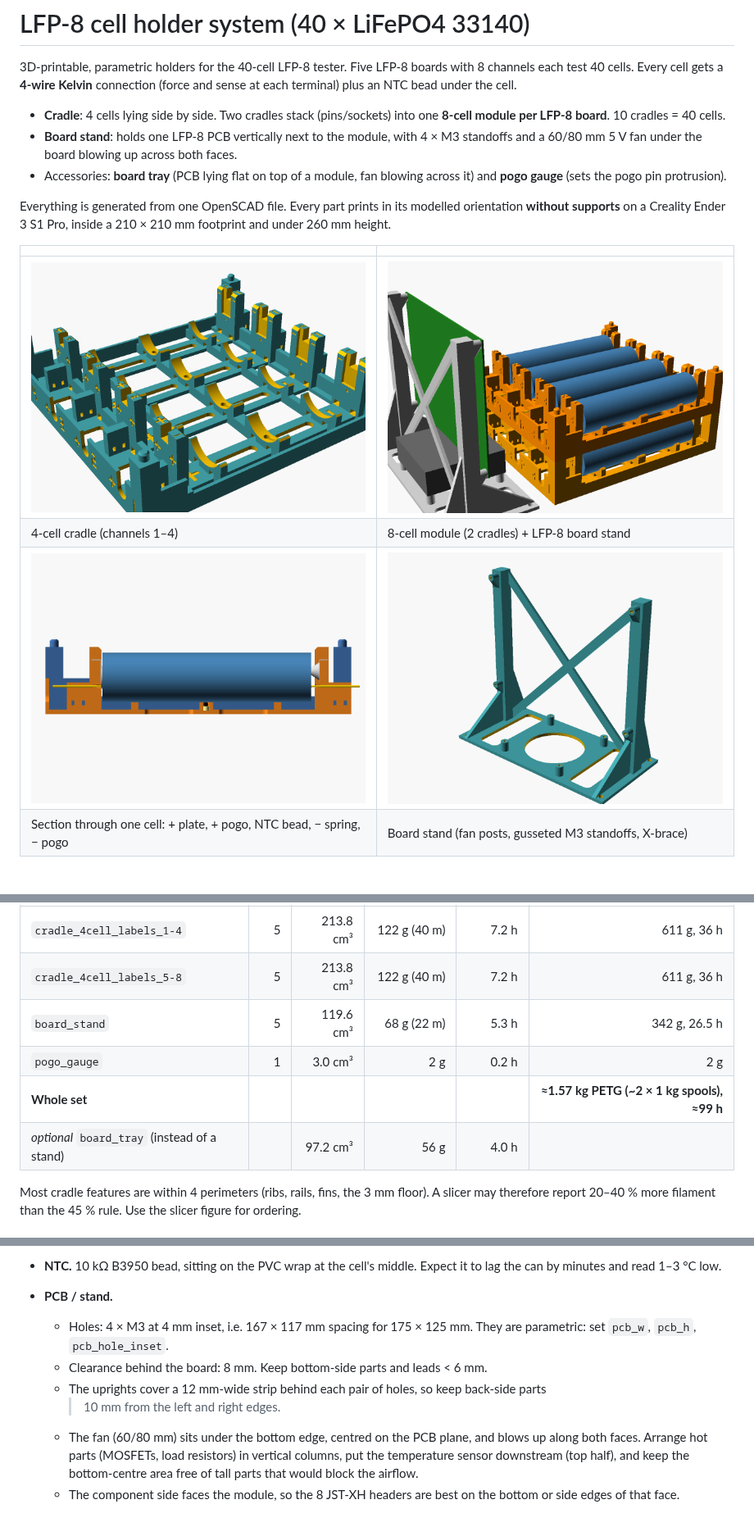
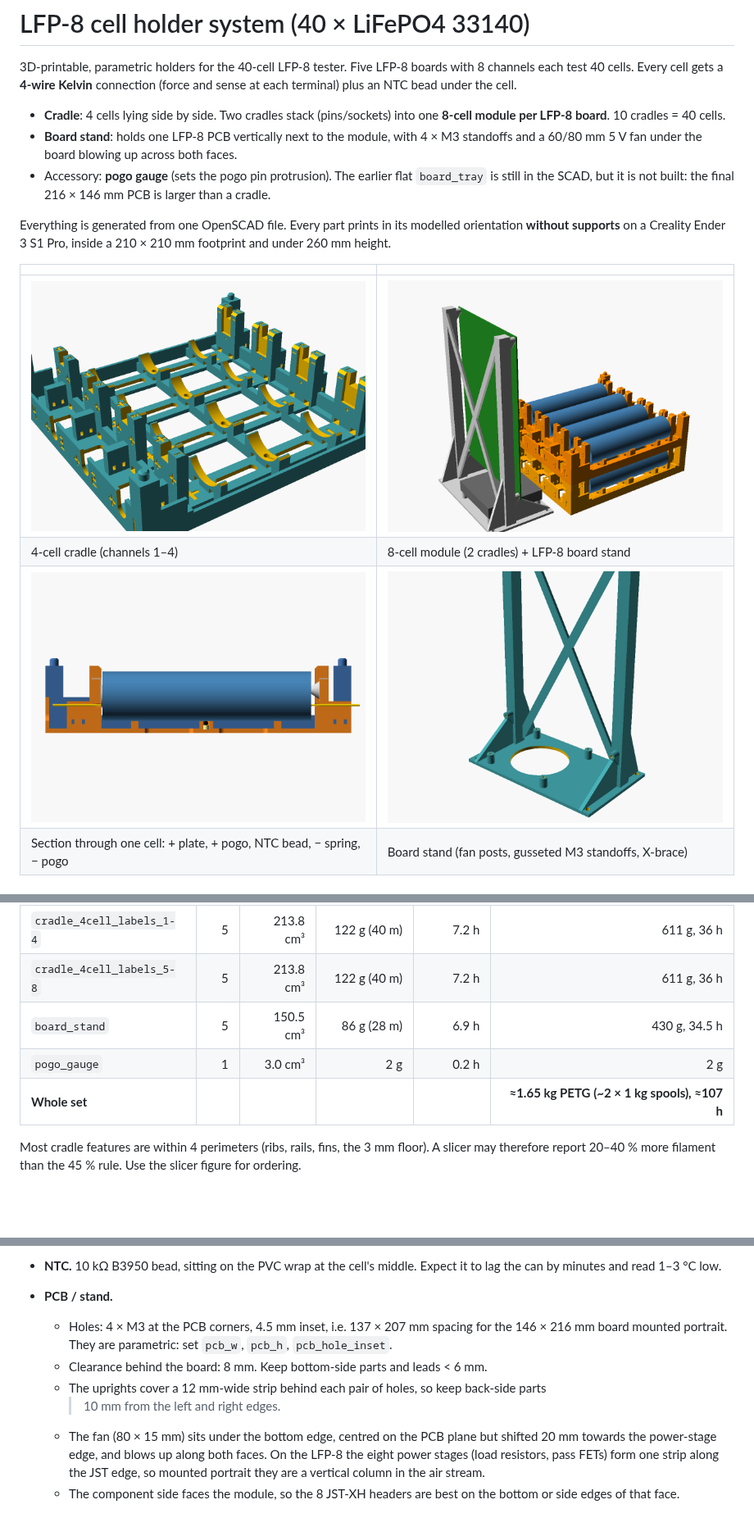
Before and after one commit to maxakash/lfppcb, a Markdown page: mechanical/README.md, 3 parts joined by grey strips. Shown at 82% size. Drawn GitHub-style; pictures changed too: mechanical/images/board_stand.png, mechanical/images/module_assembly.png; blank space fills up the shorter version.

```diff
--- a/mechanical/README.md
+++ b/mechanical/README.md
@@ -8,8 +8,8 @@ sense at each terminal) plus an NTC bead under the cell.
   **8-cell module per LFP-8 board**. 10 cradles = 40 cells.
 * **Board stand**: holds one LFP-8 PCB vertically next to the module, with 4 × M3
   standoffs and a 60/80 mm 5 V fan under the board blowing up across both faces.
-* Accessories: **board tray** (PCB lying flat on top of a module, fan blowing across it)
-  and **pogo gauge** (sets the pogo pin protrusion).
+* Accessory: **pogo gauge** (sets the pogo pin protrusion). The earlier flat `board_tray`
+  is still in the SCAD, but it is not built: the final 216 × 146 mm PCB is larger than a cradle.
 
 Everything is generated from one OpenSCAD file. Every part prints in its modelled
 orientation **without supports** on a Creality Ender 3 S1 Pro, inside a
@@ -164,10 +163,9 @@ rough Ender 3 S1 Pro model (≈4 mm³/s average, 6 s per layer, 6 min setup).
 |---|---:|---:|---:|---:|---:|
 | `cradle_4cell_labels_1-4` | 5 | 213.8 cm³ | 122 g (40 m) | 7.2 h | 611 g, 36 h |
 | `cradle_4cell_labels_5-8` | 5 | 213.8 cm³ | 122 g (40 m) | 7.2 h | 611 g, 36 h |
-| `board_stand` | 5 | 119.6 cm³ | 68 g (22 m) | 5.3 h | 342 g, 26.5 h |
+| `board_stand` | 5 | 150.5 cm³ | 86 g (28 m) | 6.9 h | 430 g, 34.5 h |
 | `pogo_gauge` | 1 | 3.0 cm³ | 2 g | 0.2 h | 2 g |
-| **Whole set** | | | | | **≈1.57 kg PETG (~2 × 1 kg spools), ≈99 h** |
-| *optional* `board_tray` (instead of a stand) | | 97.2 cm³ | 56 g | 4.0 h | |
+| **Whole set** | | | | | **≈1.65 kg PETG (~2 × 1 kg spools), ≈107 h** |
 
 Most cradle features are within 4 perimeters (ribs, rails, fins, the 3 mm floor). A slicer
 may therefore report 20–40 % more filament than the 45 % rule. Use the slicer figure for
@@ -323,14 +322,15 @@ The script is run by `build.sh`; its output for the current design ends with **A
 * **NTC.** 10 kΩ B3950 bead, sitting on the PVC wrap at the cell's middle. Expect it to lag
   the can by minutes and read 1–3 °C low.
 * **PCB / stand.**
-  * Holes: 4 × M3 at 4 mm inset, i.e. 167 × 117 mm spacing for 175 × 125 mm. They are
-    parametric: set `pcb_w`, `pcb_h`, `pcb_hole_inset`.
+  * Holes: 4 × M3 at the PCB corners, 4.5 mm inset, i.e. 137 × 207 mm spacing for the
+    146 × 216 mm board mounted portrait. They are parametric: set `pcb_w`, `pcb_h`,
+    `pcb_hole_inset`.
   * Clearance behind the board: 8 mm. Keep bottom-side parts and leads < 6 mm.
   * The uprights cover a 12 mm-wide strip behind each pair of holes, so keep back-side parts
     > 10 mm from the left and right edges.
-  * The fan (60/80 mm) sits under the bottom edge, centred on the PCB plane, and blows up
-    along both faces. Arrange hot parts (MOSFETs, load resistors) in vertical columns, put the
-    temperature sensor downstream (top half), and keep the bottom-centre area free of tall
-    parts that would block the airflow.
+  * The fan (80 × 15 mm) sits under the bottom edge, centred on the PCB plane but shifted
+    20 mm towards the power-stage edge, and blows up along both faces. On the LFP-8 the eight
+    power stages (load resistors, pass FETs) form one strip along the JST edge, so mounted
+    portrait they are a vertical column in the air stream.
   * The component side faces the module, so the 8 JST-XH headers are best on the bottom or
     side edges of that face.
```
Also changed, not shown: other parts of mechanical/README.md (+7 -7 lines), README.md (added, +78 -0 lines), docs/DESIGN.md (added, +138 -0 lines), docs/INTERFACE.md (+1 -1 lines), docs/ORDERING_AND_ASSEMBLY.md (added, +104 -0 lines), docs/TEST_REPORT.md (added, +125 -0 lines), 11 other files.
